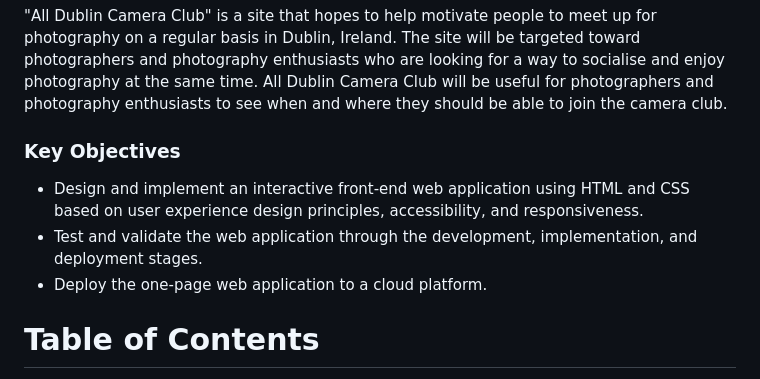
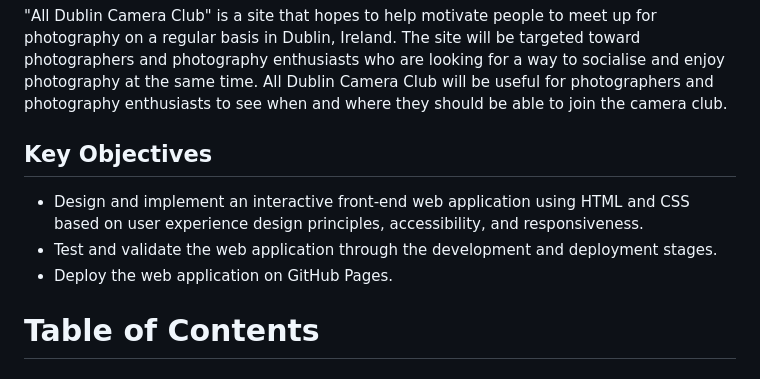
Before and after one commit to Dee-Des/all-dublin-camera-club, a Markdown page: README.md, the part around the change. Drawn GitHub-style.

Commit message:
Add additional details on README file

```diff
--- a/README.md
+++ b/README.md
@@ -4,11 +4,11 @@
 
 "All Dublin Camera Club" is a site that hopes to help motivate people to meet up for photography on a regular basis in Dublin, Ireland. The site will be targeted toward photographers and photography enthusiasts who are looking for a way to socialise and enjoy photography at the same time. All Dublin Camera Club will be useful for photographers and photography enthusiasts to see when and where they should be able to join the camera club.
 
-### Key Objectives
+## Key Objectives
 
 - Design and implement an interactive front-end web application using HTML and CSS based on user experience design principles, accessibility, and responsiveness.
-- Test and validate the web application through the development, implementation, and deployment stages.
-- Deploy the one-page web application to a cloud platform.
+- Test and validate the web application through the development and deployment stages.
+- Deploy the web application on GitHub Pages.
 
 # Table of Contents
 
```
